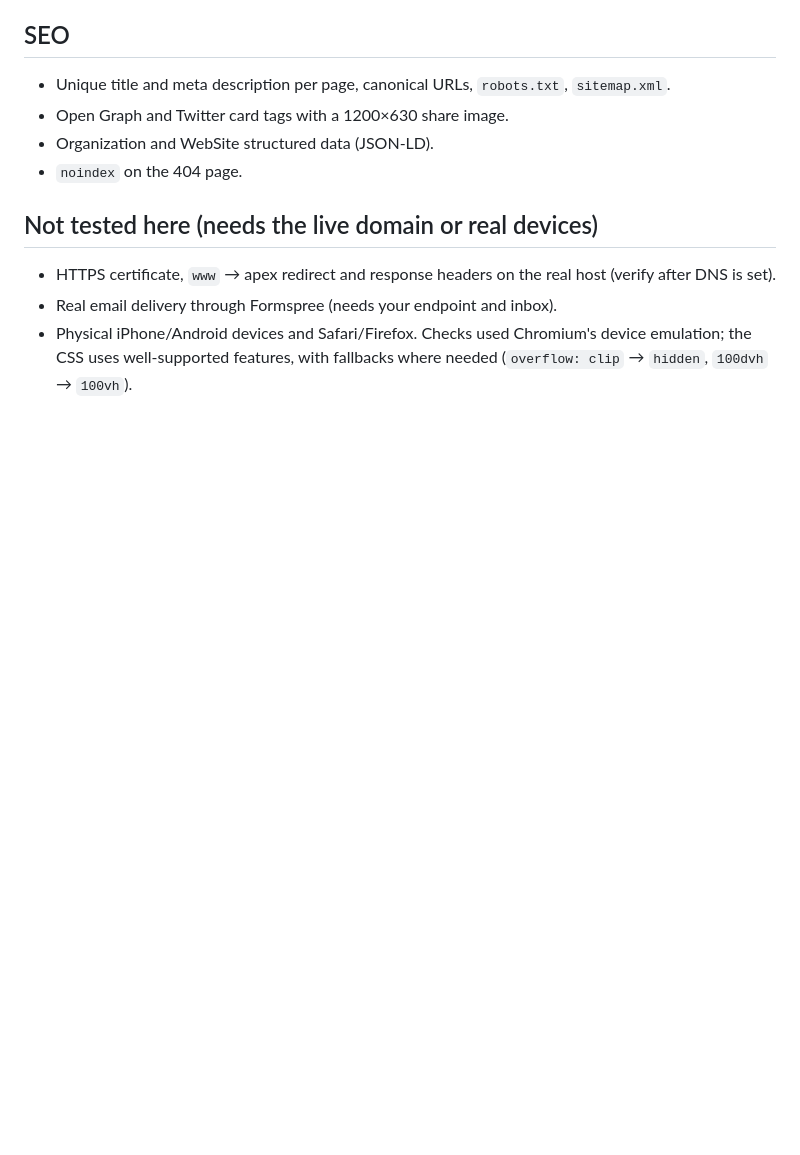
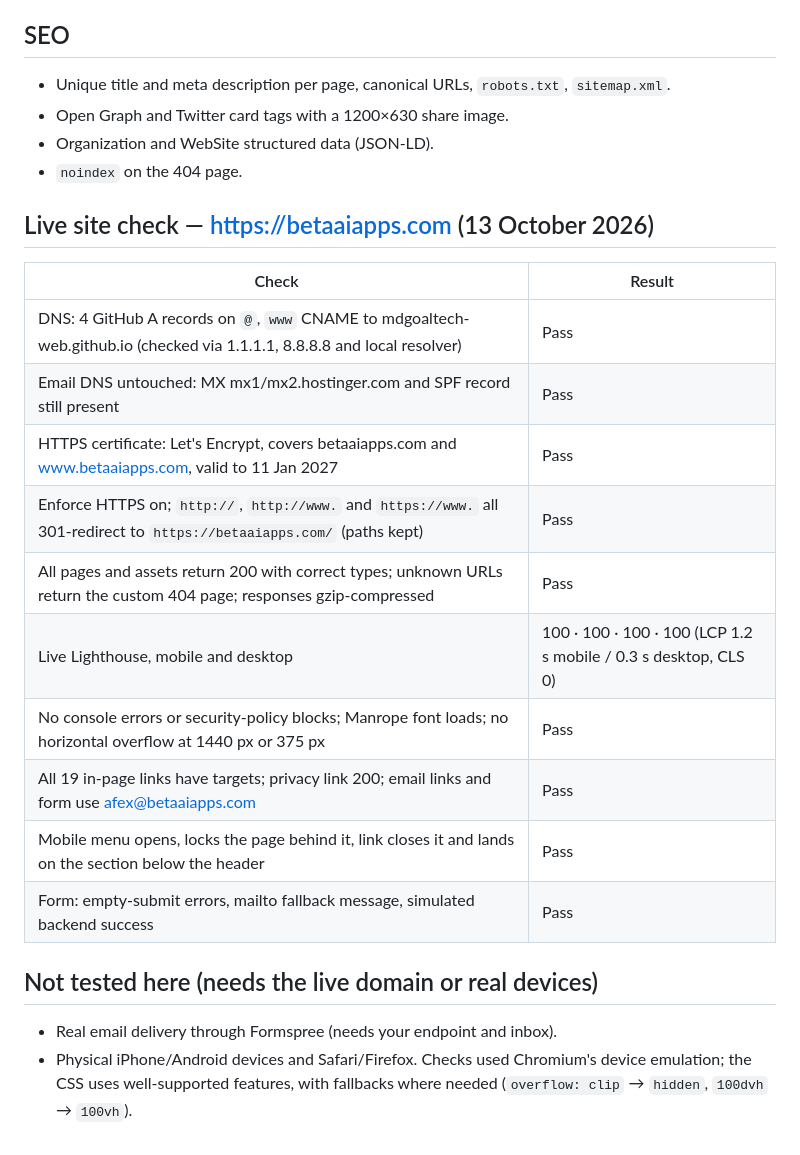
Before and after one commit to mdgoaltech-web/betaaiapps.com, a Markdown page: QA-REPORT.md, the part around the change. GitHub-like rendering; blank space fills up the shorter version.

Commit message:
Add live-site QA results
Co-Authored-By: Claude Opus 5.5 <noreply@anthropic.com>

```diff
--- a/QA-REPORT.md
+++ b/QA-REPORT.md
@@ -83,9 +83,23 @@ cache headers automatically (the cache rules are also in `_headers` / `vercel.js
 - Organization and WebSite structured data (JSON-LD).
 - `noindex` on the 404 page.
 
+## Live site check — https://betaaiapps.com (13 October 2026)
+
+| Check | Result |
+|---|---|
+| DNS: 4 GitHub A records on `@`, `www` CNAME to mdgoaltech-web.github.io (checked via 1.1.1.1, 8.8.8.8 and local resolver) | Pass |
+| Email DNS untouched: MX mx1/mx2.hostinger.com and SPF record still present | Pass |
+| HTTPS certificate: Let's Encrypt, covers betaaiapps.com and www.betaaiapps.com, valid to 11 Jan 2027 | Pass |
+| Enforce HTTPS on; `http://`, `http://www.` and `https://www.` all 301-redirect to `https://betaaiapps.com/` (paths kept) | Pass |
+| All pages and assets return 200 with correct types; unknown URLs return the custom 404 page; responses gzip-compressed | Pass |
+| Live Lighthouse, mobile and desktop | 100 · 100 · 100 · 100 (LCP 1.2 s mobile / 0.3 s desktop, CLS 0) |
+| No console errors or security-policy blocks; Manrope font loads; no horizontal overflow at 1440 px or 375 px | Pass |
+| All 19 in-page links have targets; privacy link 200; email links and form use afex@betaaiapps.com | Pass |
+| Mobile menu opens, locks the page behind it, link closes it and lands on the section below the header | Pass |
+| Form: empty-submit errors, mailto fallback message, simulated backend success | Pass |
+
 ## Not tested here (needs the live domain or real devices)
 
-- HTTPS certificate, `www` → apex redirect and response headers on the real host (verify after DNS is set).
 - Real email delivery through Formspree (needs your endpoint and inbox).
 - Physical iPhone/Android devices and Safari/Firefox. Checks used Chromium's device emulation; the CSS uses
   well-supported features, with fallbacks where needed (`overflow: clip` → `hidden`, `100dvh` → `100vh`).
```
